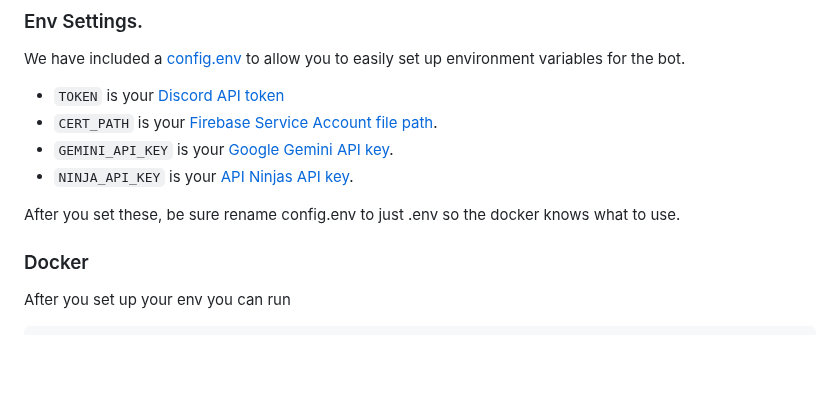
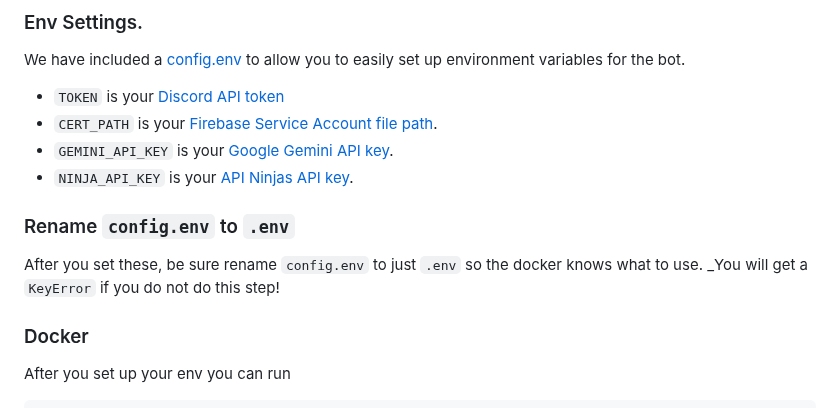
Before and after one commit to DannyTheHeretic/pure-pulsars, a Markdown page: README.md, the part around the change. Rendered like a GitHub page; blank space fills up the shorter version.

Commit message:
docs(README): 🧹 Add section header to highlight renaming step more clearly

```diff
--- a/README.md
+++ b/README.md
@@ -133,7 +133,10 @@ We have included a [config.env](config.env) to allow you to easily set up enviro
 + `GEMINI_API_KEY` is your [Google Gemini API key](###gemini-api-key).
 + `NINJA_API_KEY` is your [API Ninjas API key](###api-ninjas-key).
 
-After you set these, be sure rename config.env to just .env so the docker knows what to use.
+
+### Rename `config.env` to `.env`
+
+After you set these, be sure rename `config.env` to just `.env` so the docker knows what to use. _You will get a `KeyError` if you do not do this step!
 
 ### Docker
 After you set up your env you can run
```
